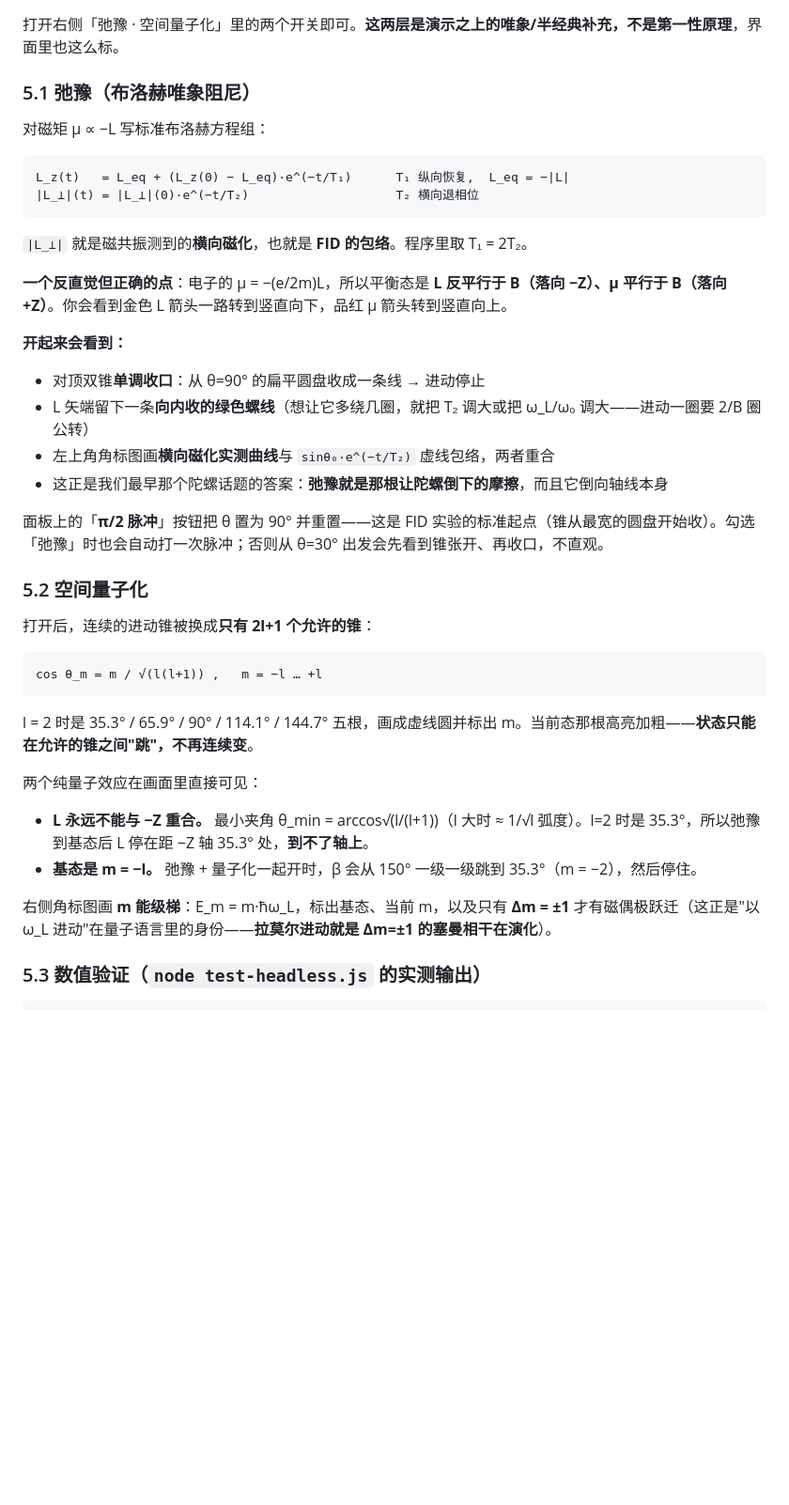
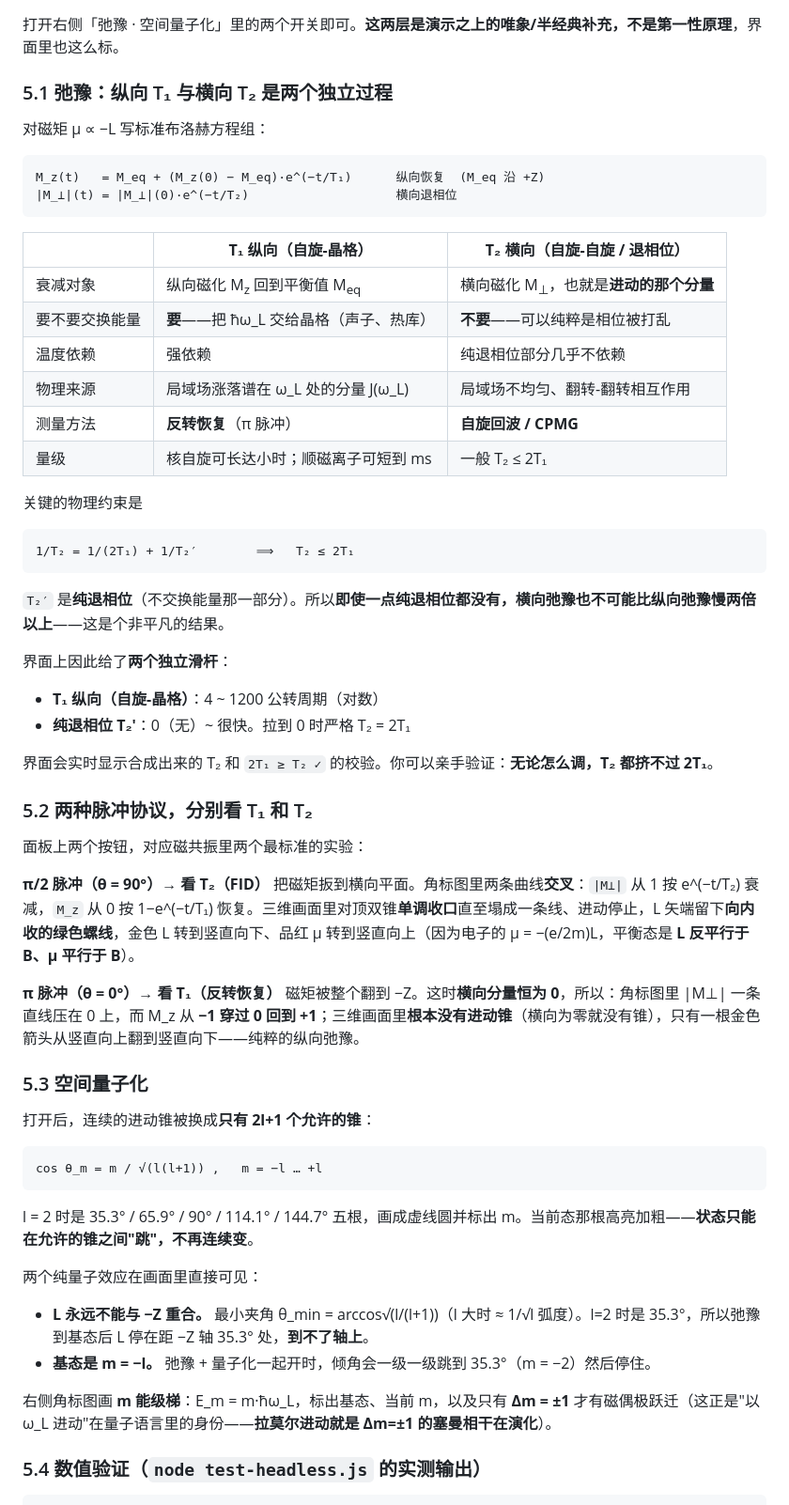
Before and after one commit to 1826965107-png/physics, a Markdown page: larmor-precession/README.md, the part around the change printed below. Shown: that part at 94% size. Rendered like a GitHub page; blank space fills up the shorter version.

````diff
--- a/larmor-precession/README.md
+++ b/larmor-precession/README.md
@@ -156,29 +158,50 @@ dv/dt = − r/|r|³  −  v × B          （原子单位：m_e = e = ħ = 1，
 
 打开右侧「弛豫 · 空间量子化」里的两个开关即可。**这两层是演示之上的唯象/半经典补充，不是第一性原理**，界面里也这么标。
 
-### 5.1 弛豫（布洛赫唯象阻尼）
+### 5.1 弛豫：纵向 T₁ 与横向 T₂ 是两个独立过程
 
 对磁矩 μ ∝ −L 写标准布洛赫方程组：
 
 ```
-L_z(t)   = L_eq + (L_z(0) − L_eq)·e^(−t/T₁)      T₁ 纵向恢复,  L_eq = −|L|
-|L_⊥|(t) = |L_⊥|(0)·e^(−t/T₂)                    T₂ 横向退相位
+M_z(t)   = M_eq + (M_z(0) − M_eq)·e^(−t/T₁)      纵向恢复  (M_eq 沿 +Z)
+|M_⊥|(t) = |M_⊥|(0)·e^(−t/T₂)                    横向退相位
 ```
 
-`|L_⊥|` 就是磁共振测到的**横向磁化**，也就是 **FID 的包络**。程序里取 T₁ = 2T₂。
+|  | **T₁ 纵向（自旋-晶格）** | **T₂ 横向（自旋-自旋 / 退相位）** |
+|---|---|---|
+| 衰减对象 | 纵向磁化 M<sub>z</sub> 回到平衡值 M<sub>eq</sub> | 横向磁化 M<sub>⊥</sub>，也就是**进动的那个分量** |
+| 要不要交换能量 | **要**——把 ħω_L 交给晶格（声子、热库） | **不要**——可以纯粹是相位被打乱 |
+| 温度依赖 | 强依赖 | 纯退相位部分几乎不依赖 |
+| 物理来源 | 局域场涨落谱在 ω_L 处的分量 J(ω_L) | 局域场不均匀、翻转-翻转相互作用 |
+| 测量方法 | **反转恢复**（π 脉冲） | **自旋回波 / CPMG** |
+| 量级 | 核自旋可长达小时；顺磁离子可短到 ms | 一般 T₂ ≤ 2T₁ |
 
-**一个反直觉但正确的点**：电子的 μ = −(e/2m)L，所以平衡态是 **L 反平行于 B（落向 −Z）、μ 平行于 B（落向 +Z）**。你会看到金色 L 箭头一路转到竖直向下，品红 μ 箭头转到竖直向上。
+关键的物理约束是
 
-**开起来会看到：**
+```
+1/T₂ = 1/(2T₁) + 1/T₂′        ⟹   T₂ ≤ 2T₁
+```
 
-* 对顶双锥**单调收口**：从 θ=90° 的扁平圆盘收成一条线 → 进动停止
-* L 矢端留下一条**向内收的绿色螺线**（想让它多绕几圈，就把 T₂ 调大或把 ω_L/ω₀ 调大——进动一圈要 2/B 圈公转）
-* 左上角角标图画**横向磁化实测曲线**与 `sinθ₀·e^(−t/T₂)` 虚线包络，两者重合
-* 这正是我们最早那个陀螺话题的答案：**弛豫就是那根让陀螺倒下的摩擦**，而且它倒向轴线本身
+`T₂′` 是**纯退相位**（不交换能量那一部分）。所以**即使一点纯退相位都没有，横向弛豫也不可能比纵向弛豫慢两倍以上**——这是个非平凡的结果。
 
-面板上的「**π/2 脉冲**」按钮把 θ 置为 90° 并重置——这是 FID 实验的标准起点（锥从最宽的圆盘开始收）。勾选「弛豫」时也会自动打一次脉冲；否则从 θ=30° 出发会先看到锥张开、再收口，不直观。
+界面上因此给了**两个独立滑杆**：
 
-### 5.2 空间量子化
+* **T₁ 纵向（自旋-晶格）**：4 ~ 1200 公转周期（对数）
+* **纯退相位 T₂′**：0（无）~ 很快。拉到 0 时严格 T₂ = 2T₁
+
+界面会实时显示合成出来的 T₂ 和 `2T₁ ≥ T₂ ✓` 的校验。你可以亲手验证：**无论怎么调，T₂ 都挤不过 2T₁**。
+
+### 5.2 两种脉冲协议，分别看 T₁ 和 T₂
+
+面板上两个按钮，对应磁共振里两个最标准的实验：
+
+**π/2 脉冲（θ = 90°）→ 看 T₂（FID）**
+把磁矩扳到横向平面。角标图里两条曲线**交叉**：`|M⊥|` 从 1 按 e^(−t/T₂) 衰减，`M_z` 从 0 按 1−e^(−t/T₁) 恢复。三维画面里对顶双锥**单调收口**直至塌成一条线、进动停止，L 矢端留下**向内收的绿色螺线**，金色 L 转到竖直向下、品红 μ 转到竖直向上（因为电子的 μ = −(e/2m)L，平衡态是 **L 反平行于 B、μ 平行于 B**）。
+
+**π 脉冲（θ = 0°）→ 看 T₁（反转恢复）**
+磁矩被整个翻到 −Z。这时**横向分量恒为 0**，所以：角标图里 |M⊥| 一条直线压在 0 上，而 M_z 从 **−1 穿过 0 回到 +1**；三维画面里**根本没有进动锥**（横向为零就没有锥），只有一根金色箭头从竖直向上翻到竖直向下——纯粹的纵向弛豫。
+
+### 5.3 空间量子化
 
 打开后，连续的进动锥被换成**只有 2l+1 个允许的锥**：
 
@@ -191,10 +214,10 @@ l = 2 时是 35.3° / 65.9° / 90° / 114.1° / 144.7° 五根，画成虚线圆
 两个纯量子效应在画面里直接可见：
 
 * **L 永远不能与 −Z 重合。** 最小夹角 θ_min = arccos√(l/(l+1))（l 大时 ≈ 1/√l 弧度）。l=2 时是 35.3°，所以弛豫到基态后 L 停在距 −Z 轴 35.3° 处，**到不了轴上**。
-* **基态是 m = −l。** 弛豫 + 量子化一起开时，β 会从 150° 一级一级跳到 35.3°（m = −2），然后停住。
+* **基态是 m = −l。** 弛豫 + 量子化一起开时，倾角会一级一级跳到 35.3°（m = −2）然后停住。
 
 右侧角标图画 **m 能级梯**：E_m = m·ħω_L，标出基态、当前 m，以及只有 **Δm = ±1** 才有磁偶极跃迁（这正是"以 ω_L 进动"在量子语言里的身份——**拉莫尔进动就是 Δm=±1 的塞曼相干在演化**）。
 
-### 5.3 数值验证（`node test-headless.js` 的实测输出）
+### 5.4 数值验证（`node test-headless.js` 的实测输出）
 
 ```
````
Also changed, not shown: other parts of larmor-precession/README.md (+23 -16 lines), README.md (+3 -1 lines), larmor-precession/preview-1-ui.jpg, larmor-precession/preview-2-fan.jpg, larmor-precession/preview-4-relax.jpg, larmor-precession/preview-5-inversion.jpg (added), larmor-precession/preview-5-quant.jpg (deleted), larmor-precession/preview-6-quant.jpg (added), 3 other files.
